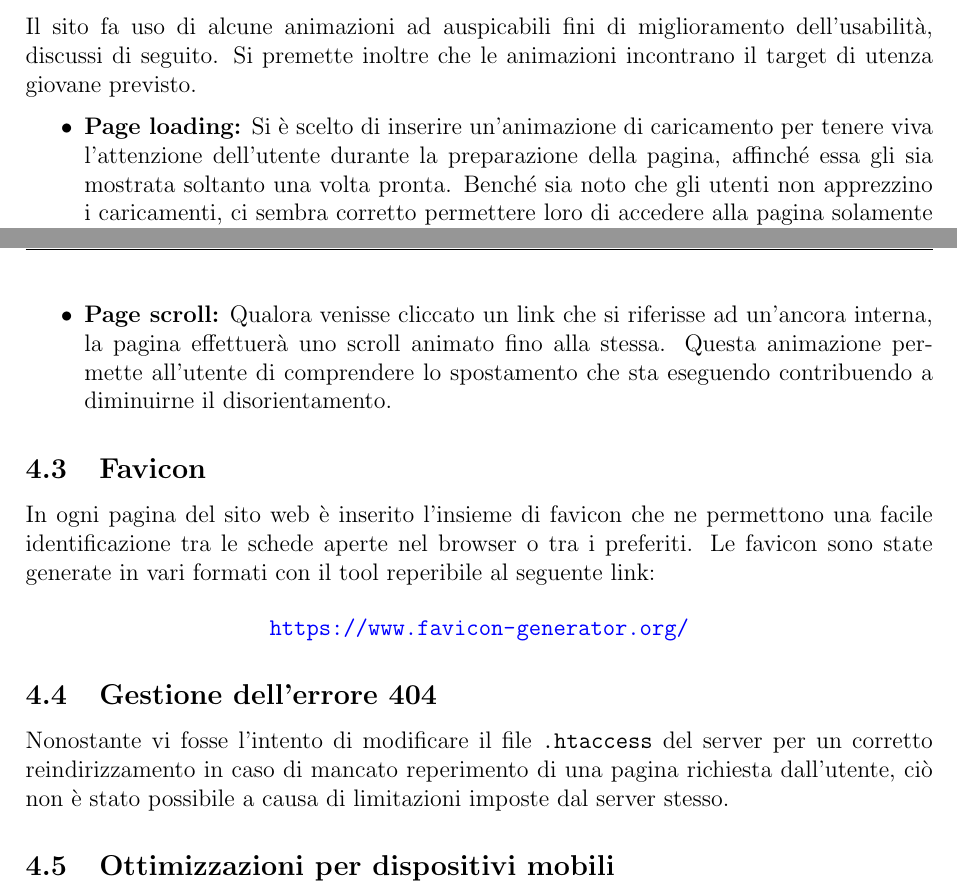
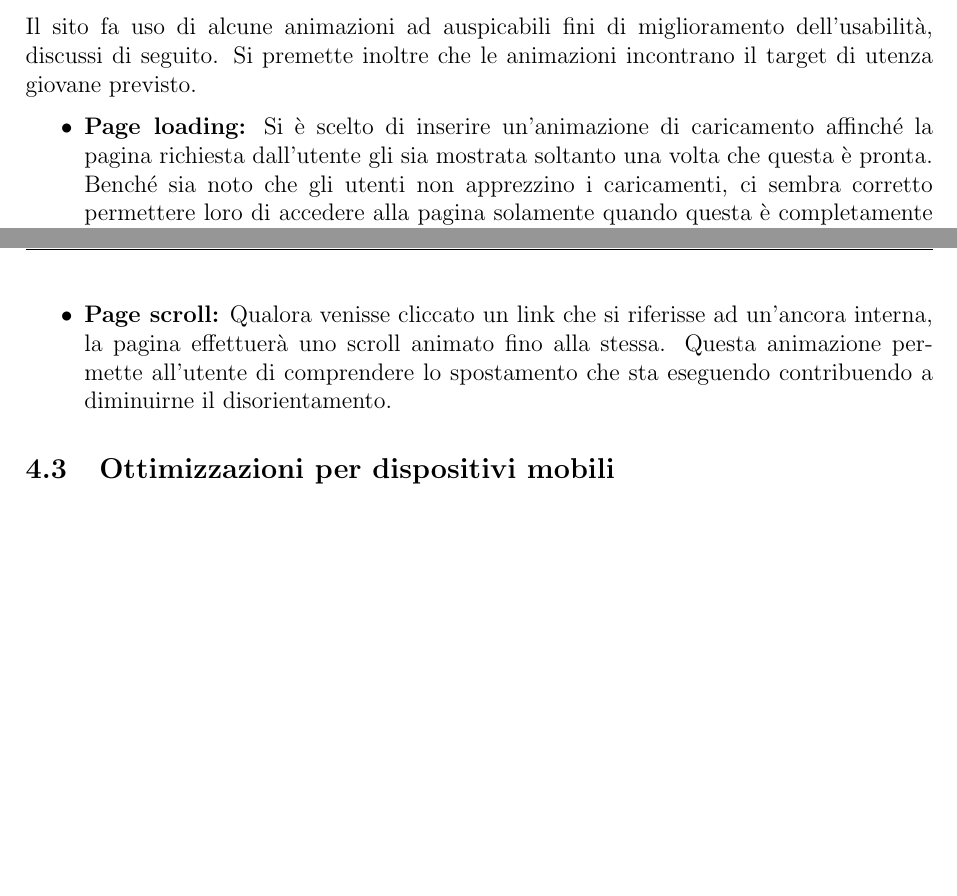
Before and after one commit to ALIENK9/DinoNet, a LaTeX document (Documentazione/Relazione/Relazione_Dino_Net.tex): two parts of pages 8 and 9 of 25 before the commit and two parts of pages 8 and 9 of 24 after it, joined at a grey line, cut so that both start at the same text, the shorter picture padded with empty space. Compiled offline with pdfLaTeX.

Commit message:
Revert "Merge branch 'master' of https://github.com/ALIENK9/WorldWideWeed"
This reverts commit 03b38baaae07c4523563e90f9b337a61d0f2b56b, reversing
changes made to de7429e08d9adbcf0bdfcafec9afb1a673e27859.

```diff
--- a/Documentazione/Relazione/Relazione_Dino_Net.tex
+++ b/Documentazione/Relazione/Relazione_Dino_Net.tex
@@ -165,20 +165,10 @@
 		Il sito fa uso di alcune animazioni ad auspicabili fini di miglioramento dell'usabilità,  discussi di seguito. Si premette inoltre che le animazioni incontrano il target di utenza giovane previsto.
 
 		\begin{itemize}
-			\item \textbf{Page loading:} Si è scelto di inserire un'animazione di caricamento per tenere viva l'attenzione dell'utente durante la preparazione della pagina, affinché essa gli sia mostrata soltanto una volta pronta. Benché sia noto che gli utenti non apprezzino i caricamenti, ci sembra corretto permettere loro di accedere alla pagina solamente quando questa è completamente caricata al fine di evitare utilizzi scorretti della stessa (ex: click involontari a causa dello spostamento di elementi in caricamento);
+			\item \textbf{Page loading:} Si è scelto di inserire un'animazione di caricamento affinché la pagina richiesta dall'utente gli sia mostrata soltanto una volta che questa è pronta. Benché sia noto che gli utenti non apprezzino i caricamenti, ci sembra corretto permettere loro di accedere alla pagina solamente quando questa è completamente caricata al fine di evitare utilizzi scorretti della stessa (ex: click involontari a causa dello spostamento di elementi in caricamento);
 			\item \textbf{Bottone scroll down:} Nell'header delle pagine in cui il contenuto risultasse fuori dalla zona \textit{above the fold}, è stato inserito un bottone denotato dall'icona di una freccia orientata verso il basso che se cliccato effettua uno scroll fino ai contenuti principali della pagina. Tale bottone è contraddistinto dall'animazione bounce che lo rende più visibile;
 			\item \textbf{Page scroll:} Qualora venisse cliccato un link che si riferisse ad un'ancora interna, la pagina effettuerà uno scroll animato fino alla stessa. Questa animazione permette all'utente di comprendere lo spostamento che sta eseguendo contribuendo a diminuirne il disorientamento.
 		\end{itemize}
-
-	\subsection{Favicon}
-	In ogni pagina del sito web è inserito l'insieme di favicon che ne permettono una facile identificazione tra le schede aperte nel browser o tra i preferiti. Le favicon sono state generate in vari formati con il tool reperibile al seguente link:
-
-	\begin{center}
-		\url{https://www.favicon-generator.org/}
-	\end{center}
-
-	\subsection{Gestione dell'errore 404}
-	Nonostante vi fosse l'intento di modificare il file \code{.htaccess} del server per un corretto reindirizzamento in caso di mancato reperimento di una pagina richiesta dall'utente, ciò non è stato possibile a causa di limitazioni imposte dal server stesso.
 
 	\subsection{Ottimizzazioni per dispositivi mobili}
 	Per quanto riguarda l'utilizzo da smartphone, si è tenuto in considerazione che la navigazione avviene spesso da connessione dati cellulare. Al fine di non provocare un consumo massiccio di dati per la fruizione del sito, si è quindi scelto di non visualizzare alcuni elementi puramente decorativi. Il layout scelto si sposa bene con la variabilità delle dimensioni dello schermo caratteristica della visualizzazione da mobile, in particolare si è scelto di rendere grandi ed evidenti i link-bottoni per favorire la navigazione.
```
Also changed, not shown: Documentazione/Relazione/Relazione_Dino_Net.tex (5 more changed lines).
